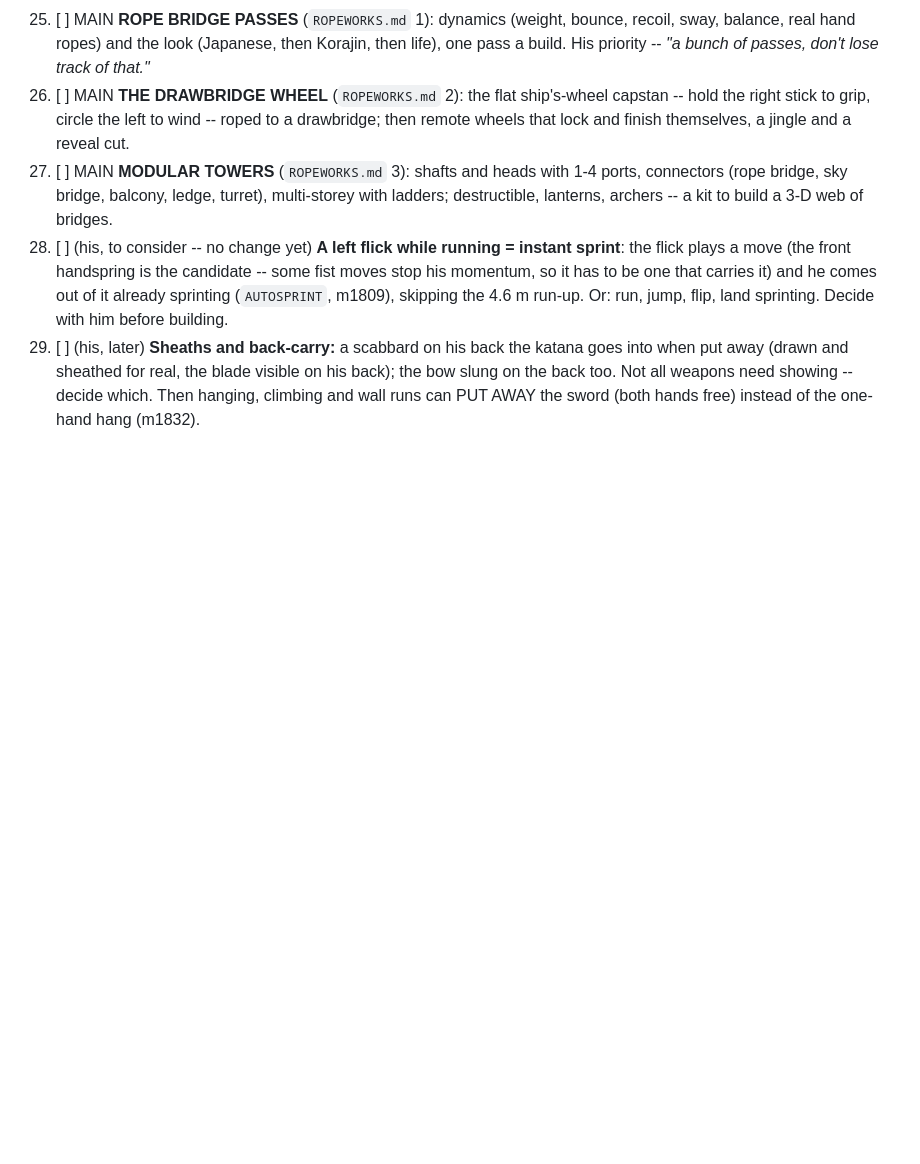
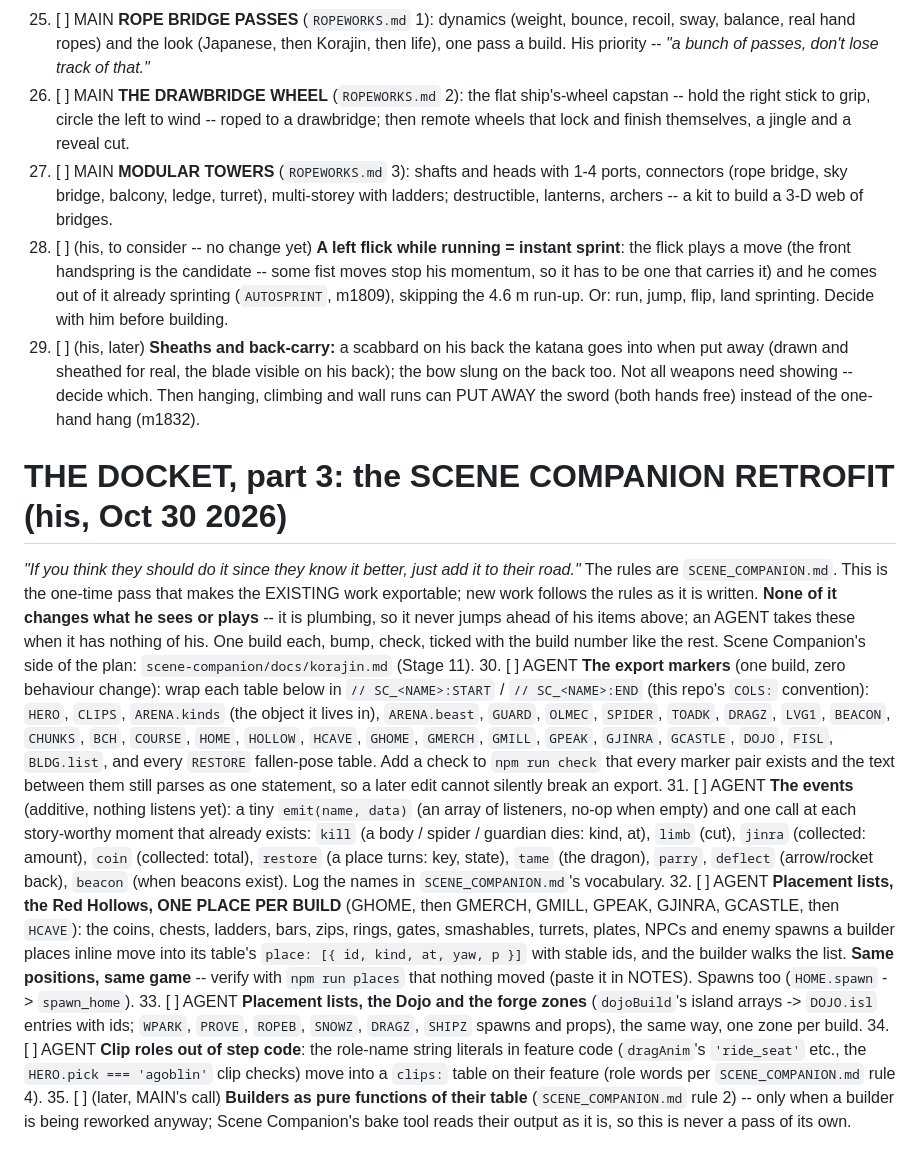
Before and after one commit to colinwillow/zap, a Markdown page: DOCKET.md, the part around the change. Rendered like a GitHub page; blank space fills up the shorter version.

Commit message:
DOCKET part 3: the Scene Companion retrofit (markers, events, placement lists, clip roles) for an AGENT, behind his items. Docs only.
Co-Authored-By: Claude Opus 5.5 <noreply@anthropic.com>
Claude-Session: https://claude.ai/code/session_01PgB7RM7myXXxYJFSQC2Rfg

```diff
--- a/DOCKET.md
+++ b/DOCKET.md
@@ -70,3 +70,28 @@ best."* MAIN = this session (dynamics, the feel); AGENT = a separate session can
 29. [ ] (his, later) **Sheaths and back-carry:** a scabbard on his back the katana goes into when put away (drawn and sheathed for real, the blade
        visible on his back); the bow slung on the back too. Not all weapons need showing -- decide which. Then hanging, climbing and wall runs can
        PUT AWAY the sword (both hands free) instead of the one-hand hang (m1832).
+
+# THE DOCKET, part 3: the SCENE COMPANION RETROFIT (his, Oct 30 2026)
+*"If you think they should do it since they know it better, just add it to their road."* The rules are `SCENE_COMPANION.md`. This is the
+one-time pass that makes the EXISTING work exportable; new work follows the rules as it is written. **None of it changes what he sees or
+plays** -- it is plumbing, so it never jumps ahead of his items above; an AGENT takes these when it has nothing of his. One build each, bump,
+check, ticked with the build number like the rest. Scene Companion's side of the plan: `scene-companion/docs/korajin.md` (Stage 11).
+30. [ ] AGENT **The export markers** (one build, zero behaviour change): wrap each table below in `// SC_<NAME>:START` / `// SC_<NAME>:END`
+       (this repo's `COLS:` convention): `HERO`, `CLIPS`, `ARENA.kinds` (the object it lives in), `ARENA.beast`, `GUARD`, `OLMEC`, `SPIDER`,
+       `TOADK`, `DRAGZ`, `LVG1`, `BEACON`, `CHUNKS`, `BCH`, `COURSE`, `HOME`, `HOLLOW`, `HCAVE`, `GHOME`, `GMERCH`, `GMILL`, `GPEAK`, `GJINRA`,
+       `GCASTLE`, `DOJO`, `FISL`, `BLDG.list`, and every `RESTORE` fallen-pose table. Add a check to `npm run check` that every marker pair
+       exists and the text between them still parses as one statement, so a later edit cannot silently break an export.
+31. [ ] AGENT **The events** (additive, nothing listens yet): a tiny `emit(name, data)` (an array of listeners, no-op when empty) and one call
+       at each story-worthy moment that already exists: `kill` (a body / spider / guardian dies: kind, at), `limb` (cut), `jinra` (collected:
+       amount), `coin` (collected: total), `restore` (a place turns: key, state), `tame` (the dragon), `parry`, `deflect` (arrow/rocket back),
+       `beacon` (when beacons exist). Log the names in `SCENE_COMPANION.md`'s vocabulary.
+32. [ ] AGENT **Placement lists, the Red Hollows, ONE PLACE PER BUILD** (GHOME, then GMERCH, GMILL, GPEAK, GJINRA, GCASTLE, then `HCAVE`):
+       the coins, chests, ladders, bars, zips, rings, gates, smashables, turrets, plates, NPCs and enemy spawns a builder places inline move
+       into its table's `place: [{ id, kind, at, yaw, p }]` with stable ids, and the builder walks the list. **Same positions, same game** --
+       verify with `npm run places` that nothing moved (paste it in NOTES). Spawns too (`HOME.spawn` -> `spawn_home`).
+33. [ ] AGENT **Placement lists, the Dojo and the forge zones** (`dojoBuild`'s island arrays -> `DOJO.isl` entries with ids; `WPARK`,
+       `PROVE`, `ROPEB`, `SNOWZ`, `DRAGZ`, `SHIPZ` spawns and props), the same way, one zone per build.
+34. [ ] AGENT **Clip roles out of step code**: the role-name string literals in feature code (`dragAnim`'s `'ride_seat'` etc., the
+       `HERO.pick === 'agoblin'` clip checks) move into a `clips:` table on their feature (role words per `SCENE_COMPANION.md` rule 4).
+35. [ ] (later, MAIN's call) **Builders as pure functions of their table** (`SCENE_COMPANION.md` rule 2) -- only when a builder is being
+       reworked anyway; Scene Companion's bake tool reads their output as it is, so this is never a pass of its own.
```
